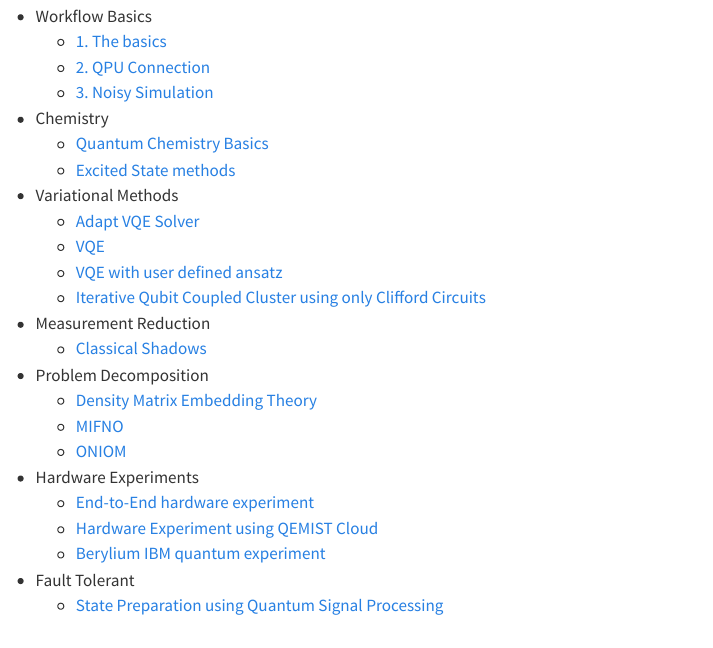
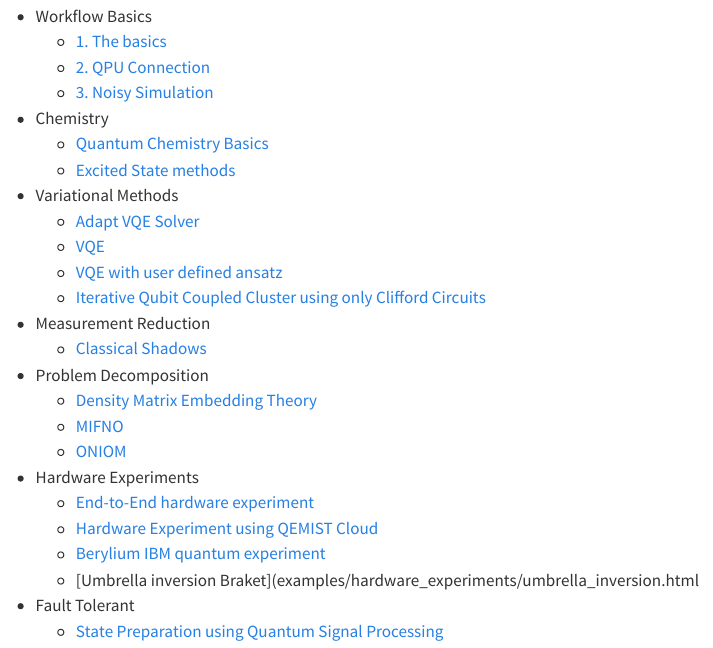
Before and after one commit to sandbox-quantum/Tangelo-Examples, a Quarto document (index.qmd): the page in a window 1100 px wide, from 440 px down. Rendered offline with R 4.5, knitr and Pandoc in place of Quarto, with nearby package versions.

Commit message:
updates all other automatically generated files

```diff
--- a/index.qmd
+++ b/index.qmd
@@ -37,5 +37,6 @@ A full list of the notebooks are
     * [End-to-End hardware experiment](examples/hardware_experiments/overview_endtoend.html)
     * [Hardware Experiment using QEMIST Cloud](examples/hardware_experiments/qemist_cloud_hardware_experiment.html)
     * [Berylium IBM quantum experiment](examples/hardware_experiments/berylium_ibm_quantum.html)
+    * [Umbrella inversion Braket](examples/hardware_experiments/umbrella_inversion.html
 * Fault Tolerant
     * [State Preparation using Quantum Signal Processing](examples/fault_tolerant/qsp_state_prep.html)
```
Also changed, not shown: docs/search.json, 18 other files.
